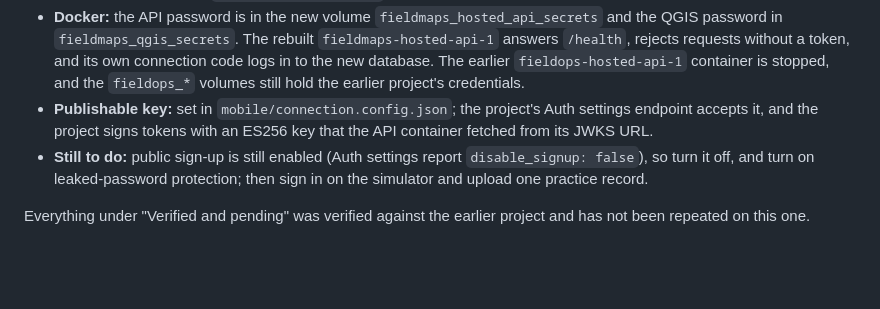
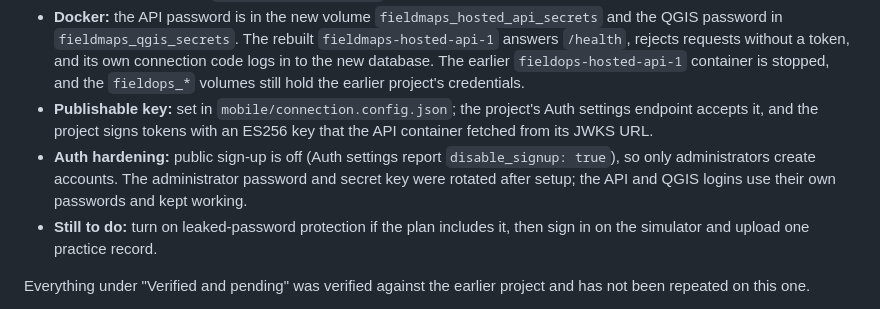
Before and after one commit to Audit-Tools-DECA-Lab-Cornell/Field-Maps, a Markdown page: docs/Supabase-Setup.md, the part around the change. Rendered like a GitHub page; blank space fills up the shorter version.

Commit message:
Record the Field Maps GIS Auth hardening
Public sign-up is now off on the project (its Auth settings report
disable_signup: true), so only administrators create accounts, as the
privacy policy says. The administrator password and secret key were
rotated after setup; the API's restricted login kept working, the app's
publishable key is still accepted, and the ES256 signing key is still
published. Leaked-password protection and a simulator upload remain.

Co-Authored-By: Claude Opus 5 <noreply@anthropic.com>

```diff
--- a/docs/Supabase-Setup.md
+++ b/docs/Supabase-Setup.md
@@ -7,7 +7,8 @@ Project: **Field Maps GIS**, `lezmqhuucfwqknspgcdy`, in AWS `us-east-1` (session
 - **Done and verified on the new project:** the three migrations applied in one transaction and recorded in `supabase_migrations.schema_migrations`; PostGIS 3.3.7 in `extensions`; the seven rollback-only assertions in `database/hosted/verify.sql` passed. New generated passwords for `fieldmaps_api` and `fieldmaps_qgis_training` were set as SCRAM verifiers, so no plain-text password reached the server, and both logins connect through the pooler with verified TLS. The QGIS login is read-only and is refused the private `fieldmaps` and `auth` schemas. `anon` and `authenticated` cannot use any FieldMaps schema, and every table has row-level security. The confirmed account `test-user@example.org` has observer access to the practice project.
 - **Docker:** the API password is in the new volume `fieldmaps_hosted_api_secrets` and the QGIS password in `fieldmaps_qgis_secrets`. The rebuilt `fieldmaps-hosted-api-1` answers `/health`, rejects requests without a token, and its own connection code logs in to the new database. The earlier `fieldops-hosted-api-1` container is stopped, and the `fieldops_*` volumes still hold the earlier project's credentials.
 - **Publishable key:** set in `mobile/connection.config.json`; the project's Auth settings endpoint accepts it, and the project signs tokens with an ES256 key that the API container fetched from its JWKS URL.
-- **Still to do:** public sign-up is still enabled (Auth settings report `disable_signup: false`), so turn it off, and turn on leaked-password protection; then sign in on the simulator and upload one practice record.
+- **Auth hardening:** public sign-up is off (Auth settings report `disable_signup: true`), so only administrators create accounts. The administrator password and secret key were rotated after setup; the API and QGIS logins use their own passwords and kept working.
+- **Still to do:** turn on leaked-password protection if the plan includes it, then sign in on the simulator and upload one practice record.
 
 Everything under "Verified and pending" was verified against the earlier project and has not been repeated on this one.
 
```
